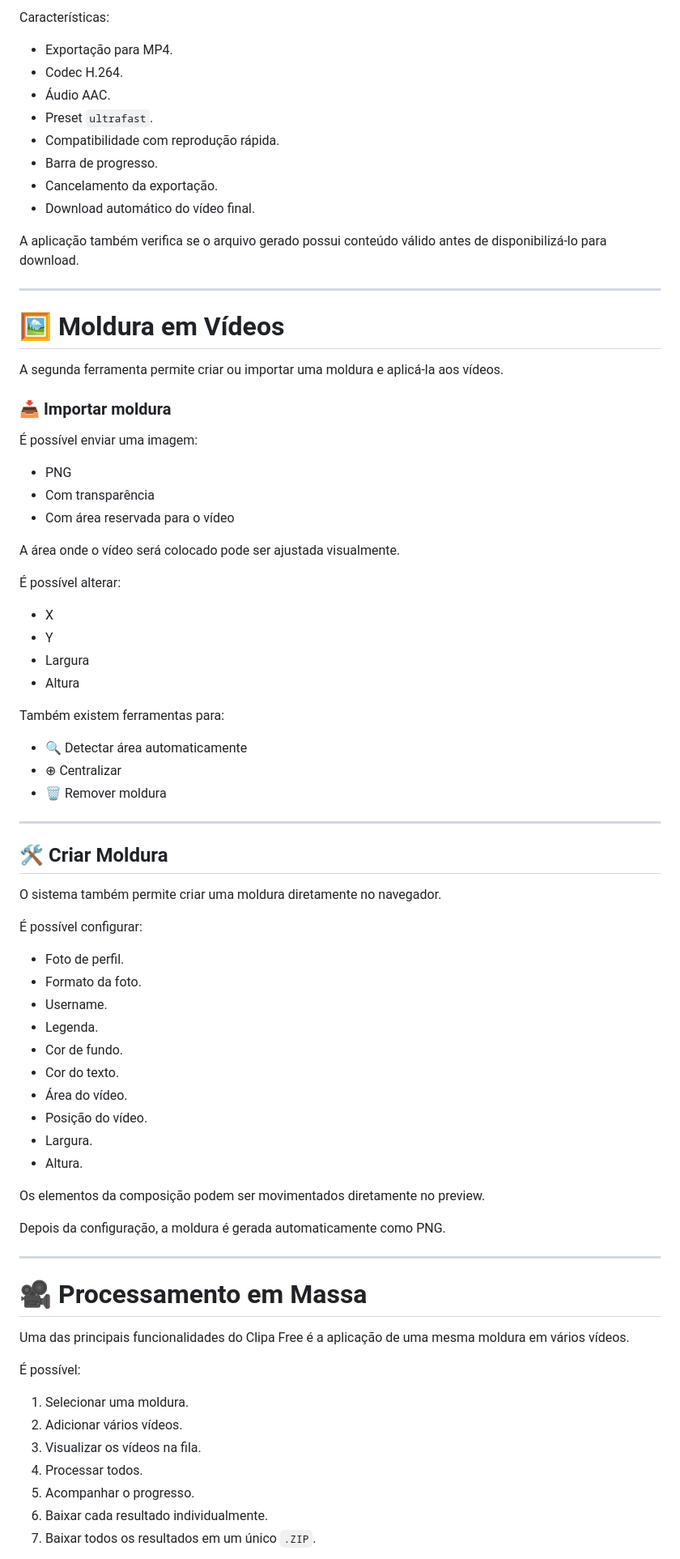
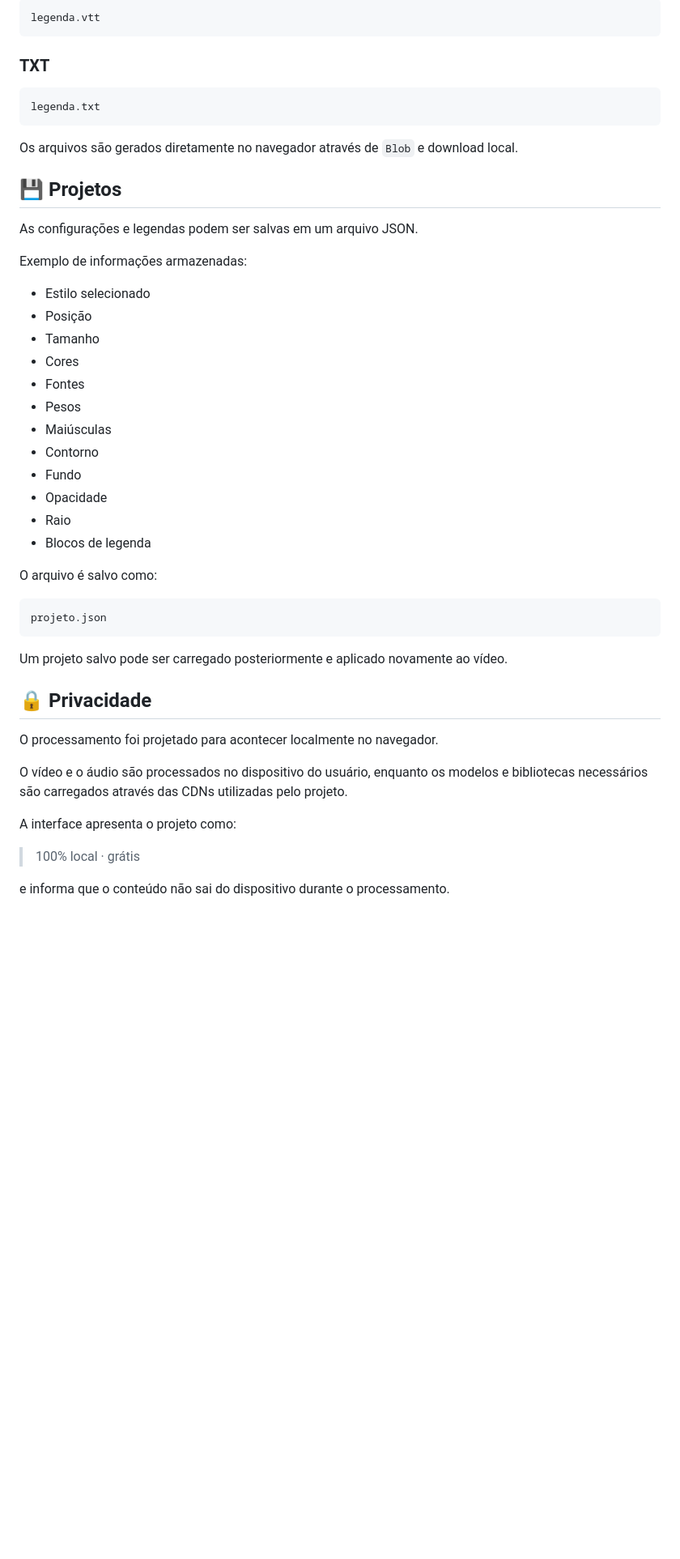
Before and after one commit to taldorafael/video-com-legenda-edicao-automatica, a Markdown page: README.md, the part around one of its changes. Shown at 81% size. Rendered like a GitHub page; blank space fills up the shorter version.

````diff
--- a/README.md
+++ b/README.md
@@ -89,82 +217,52 @@ O FFmpeg é carregado diretamente no navegador e utilizado para gerar o arquivo
 
-Características:
+```text
+legenda.vtt
+```
 
-* Exportação para MP4.
-* Codec H.264.
-* Áudio AAC.
-* Preset `ultrafast`.
-* Compatibilidade com reprodução rápida.
-* Barra de progresso.
-* Cancelamento da exportação.
-* Download automático do vídeo final.
+### TXT
 
-A aplicação também verifica se o arquivo gerado possui conteúdo válido antes de disponibilizá-lo para download.
+```text
+legenda.txt
+```
 
----
+Os arquivos são gerados diretamente no navegador através de `Blob` e download local.
 
-# 🖼️ Moldura em Vídeos
+## 💾 Projetos
 
-A segunda ferramenta permite criar ou importar uma moldura e aplicá-la aos vídeos.
+As configurações e legendas podem ser salvas em um arquivo JSON.
 
-### 📥 Importar moldura
+Exemplo de informações armazenadas:
 
-É possível enviar uma imagem:
+* Estilo selecionado
+* Posição
+* Tamanho
+* Cores
+* Fontes
+* Pesos
+* Maiúsculas
+* Contorno
+* Fundo
+* Opacidade
+* Raio
+* Blocos de legenda
 
-* PNG
-* Com transparência
-* Com área reservada para o vídeo
+O arquivo é salvo como:
 
-A área onde o vídeo será colocado pode ser ajustada visualmente.
+```text
+projeto.json
+```
 
-É possível alterar:
+Um projeto salvo pode ser carregado posteriormente e aplicado novamente ao vídeo.
 
-* X
-* Y
-* Largura
-* Altura
+## 🔒 Privacidade
 
-Também existem ferramentas para:
+O processamento foi projetado para acontecer localmente no navegador.
 
-* 🔍 Detectar área automaticamente
-* ⊕ Centralizar
-* 🗑 Remover moldura
+O vídeo e o áudio são processados no dispositivo do usuário, enquanto os modelos e bibliotecas necessários são carregados através das CDNs utilizadas pelo projeto.
 
----
+A interface apresenta o projeto como:
 
-## 🛠️ Criar Moldura
+> 100% local · grátis
 
-O sistema também permite criar uma moldura diretamente no navegador.
+e informa que o conteúdo não sai do dispositivo durante o processamento.
 
-É possível configurar:
-
-* Foto de perfil.
-* Formato da foto.
-* Username.
-* Legenda.
-* Cor de fundo.
-* Cor do texto.
-* Área do vídeo.
-* Posição do vídeo.
-* Largura.
-* Altura.
-
-Os elementos da composição podem ser movimentados diretamente no preview.
-
-Depois da configuração, a moldura é gerada automaticamente como PNG.
-
----
-
-# 🎥 Processamento em Massa
-
-Uma das principais funcionalidades do Clipa Free é a aplicação de uma mesma moldura em vários vídeos.
-
-É possível:
-
-1. Selecionar uma moldura.
-2. Adicionar vários vídeos.
-3. Visualizar os vídeos na fila.
-4. Processar todos.
-5. Acompanhar o progresso.
-6. Baixar cada resultado individualmente.
-7. Baixar todos os resultados em um único `.ZIP`.
-
````
Also changed, not shown: other parts of README.md (+231 -287 lines).
